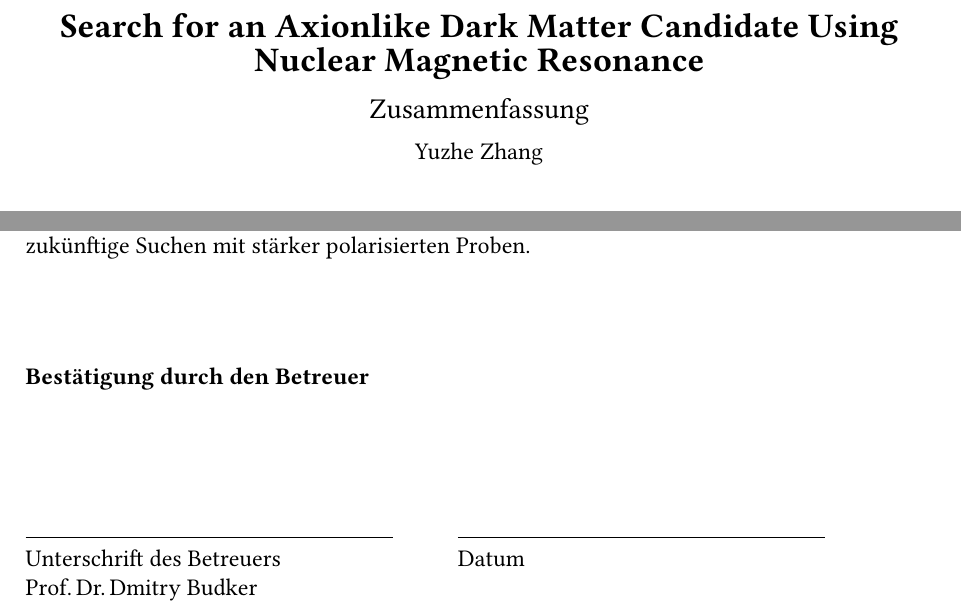
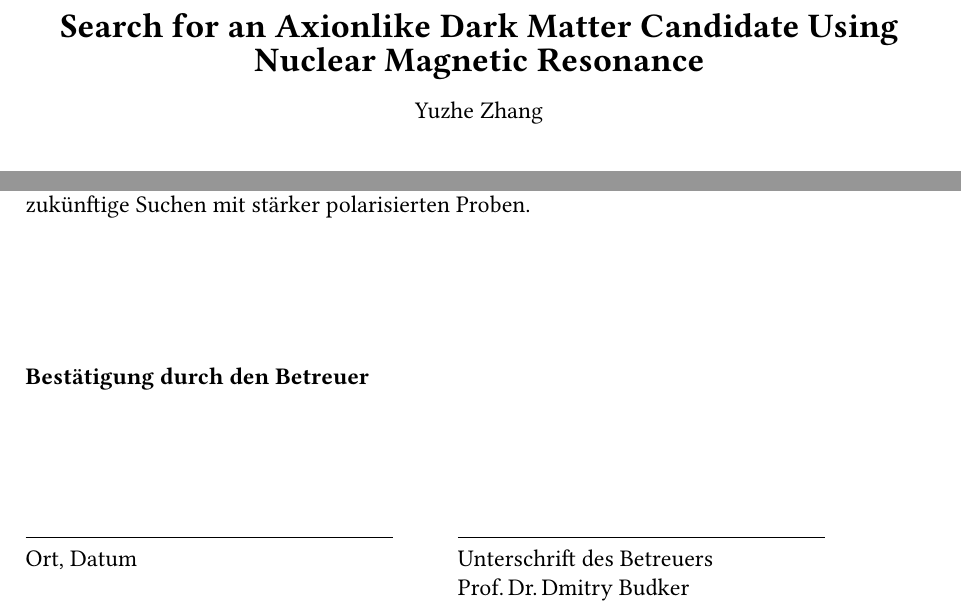
Before and after one commit to CASPEr-Collaboration/ZhangYuzhe-Dissertation, a LaTeX document (tex/abstract-for-signature-de.tex): two parts of the page, joined at a grey line, cut so that both start at the same text. Compiled offline with XeLaTeX.

Commit message:
updated abstracts' formats

```diff
--- a/tex/abstract-for-signature-de.tex
+++ b/tex/abstract-for-signature-de.tex
@@ -16,7 +16,6 @@
 
 \begin{center}
     {\Large\textbf{Search for an Axionlike Dark Matter Candidate Using Nuclear Magnetic Resonance}}\\[0.75em]
-    {\large Zusammenfassung}\\[0.5em]
     Yuzhe Zhang
 \end{center}
 
@@ -30,8 +29,8 @@
 
 \noindent\begin{tabular}{@{}p{0.45\textwidth}p{0.45\textwidth}@{}}
     \rule{0.9\linewidth}{0.4pt} & \rule{0.9\linewidth}{0.4pt} \\
-    Unterschrift des Betreuers & Datum \\
-    \multicolumn{2}{@{}l@{}}{Prof.\,Dr.\,Dmitry Budker}
+    Ort, Datum & Unterschrift des Betreuers \\
+    & Prof.\,Dr.\,Dmitry Budker
 \end{tabular}
 
 \end{document}
```
Also changed, not shown: tex/abstract-for-signature-en.tex (+2 -3 lines), tex/abstract-for-signature-de.pdf, tex/abstract-for-signature-en.pdf.
